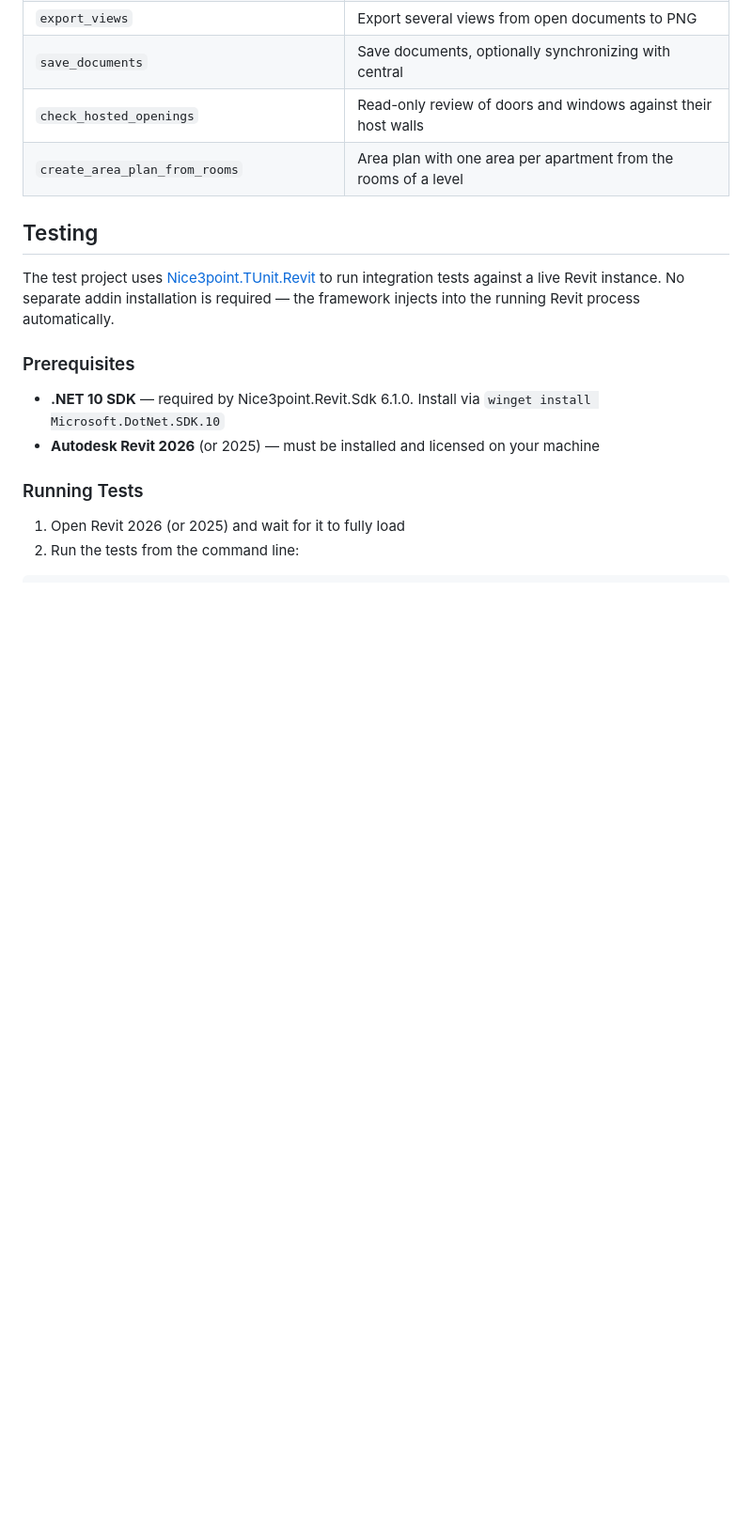
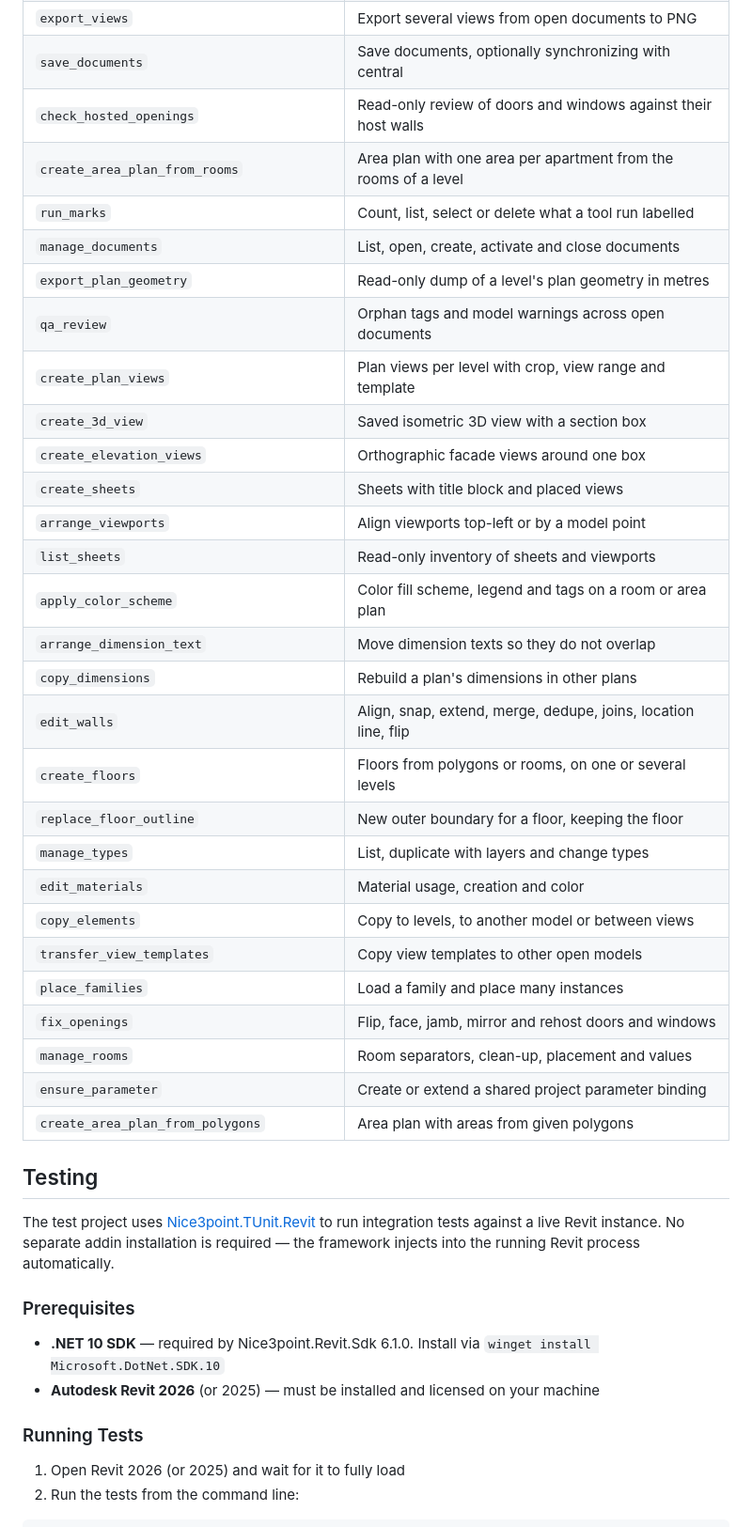
Before and after one commit to desarrollospaloblanco/mcp-revit, a Markdown page: README.md, the part around one of its changes. Shown at 94% size. Drawn GitHub-style; blank space fills up the shorter version.

```diff
--- a/README.md
+++ b/README.md
@@ -358,6 +386,31 @@ If using a release ZIP, the command set is pre-installed inside the plugin. For
 | `save_documents` | Save documents, optionally synchronizing with central |
 | `check_hosted_openings` | Read-only review of doors and windows against their host walls |
 | `create_area_plan_from_rooms` | Area plan with one area per apartment from the rooms of a level |
+| `run_marks` | Count, list, select or delete what a tool run labelled |
+| `manage_documents` | List, open, create, activate and close documents |
+| `export_plan_geometry` | Read-only dump of a level's plan geometry in metres |
+| `qa_review` | Orphan tags and model warnings across open documents |
+| `create_plan_views` | Plan views per level with crop, view range and template |
+| `create_3d_view` | Saved isometric 3D view with a section box |
+| `create_elevation_views` | Orthographic facade views around one box |
+| `create_sheets` | Sheets with title block and placed views |
+| `arrange_viewports` | Align viewports top-left or by a model point |
+| `list_sheets` | Read-only inventory of sheets and viewports |
+| `apply_color_scheme` | Color fill scheme, legend and tags on a room or area plan |
+| `arrange_dimension_text` | Move dimension texts so they do not overlap |
+| `copy_dimensions` | Rebuild a plan's dimensions in other plans |
+| `edit_walls` | Align, snap, extend, merge, dedupe, joins, location line, flip |
+| `create_floors` | Floors from polygons or rooms, on one or several levels |
+| `replace_floor_outline` | New outer boundary for a floor, keeping the floor |
+| `manage_types` | List, duplicate with layers and change types |
+| `edit_materials` | Material usage, creation and color |
+| `copy_elements` | Copy to levels, to another model or between views |
+| `transfer_view_templates` | Copy view templates to other open models |
+| `place_families` | Load a family and place many instances |
+| `fix_openings` | Flip, face, jamb, mirror and rehost doors and windows |
+| `manage_rooms` | Room separators, clean-up, placement and values |
+| `ensure_parameter` | Create or extend a shared project parameter binding |
+| `create_area_plan_from_polygons` | Area plan with areas from given polygons |
 
 ## Testing
 
```
Also changed, not shown: other parts of README.md (+28 -0 lines).
